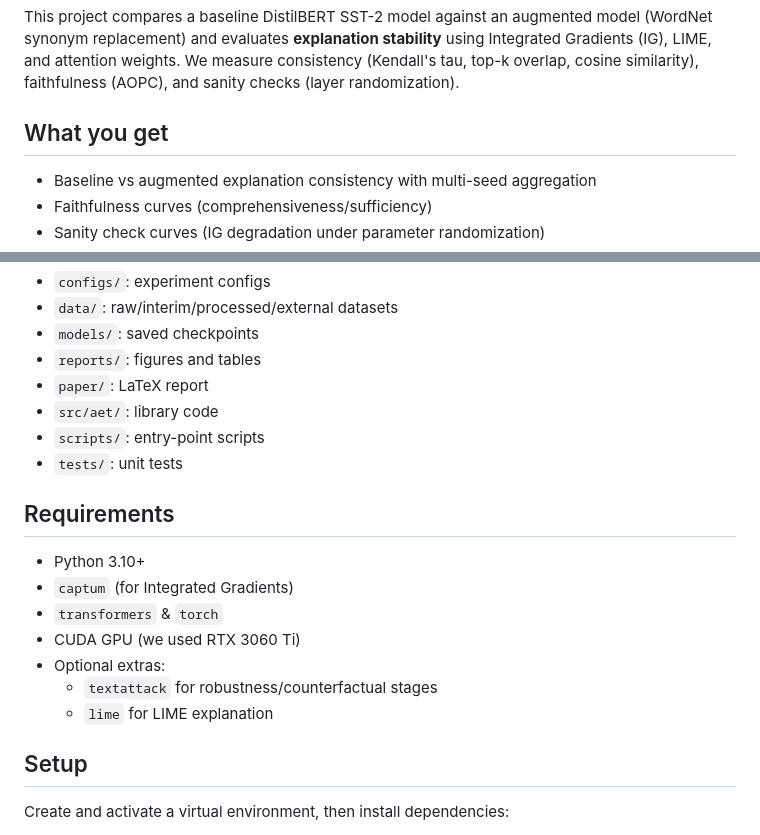
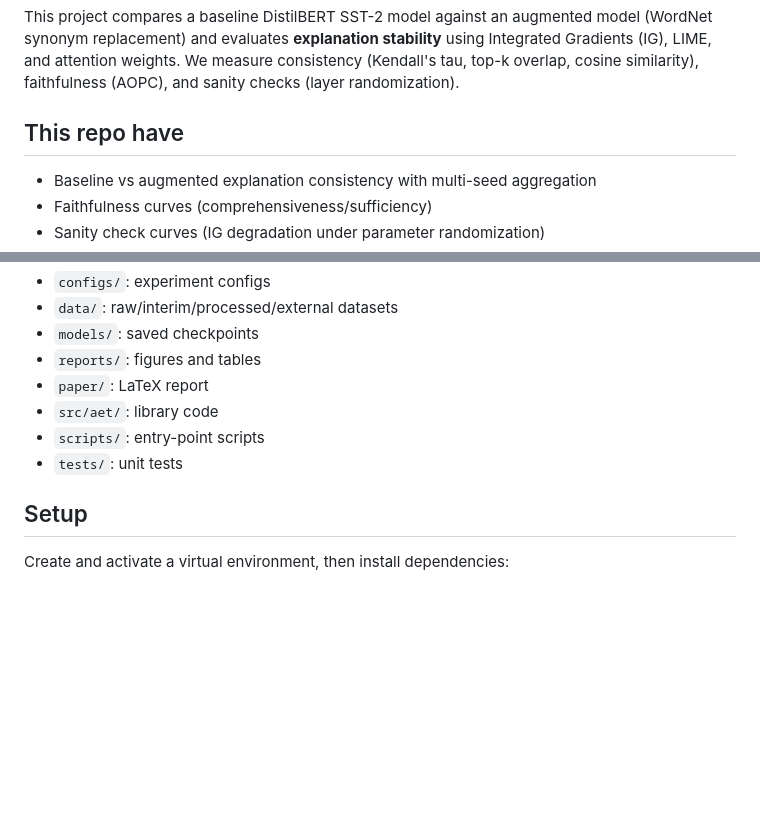
Before and after one commit to JohnyTarbouch/augmented-explained-transformer, a Markdown page: README.md, 2 parts joined by grey strips. Drawn GitHub-style; blank space fills up the shorter version.

Commit message:
Final Readme

```diff
--- a/README.md
+++ b/README.md
@@ -15,7 +15,7 @@ synonym replacement) and evaluates **explanation stability** using Integrated Gr
 LIME, and attention weights. We measure consistency (Kendall's tau, top-k overlap, cosine similarity),
 faithfulness (AOPC), and sanity checks (layer randomization).
 
-## What you get
+## This repo have
 - Baseline vs augmented explanation consistency with multi-seed aggregation
 - Faithfulness curves (comprehensiveness/sufficiency)
 - Sanity check curves (IG degradation under parameter randomization)
@@ -68,14 +68,6 @@ faithfulness (AOPC), and sanity checks (layer randomization).
 - `scripts/`: entry-point scripts
 - `tests/`: unit tests
 
-## Requirements
-- Python 3.10+
-- `captum` (for Integrated Gradients)
-- `transformers` & `torch`
-- CUDA GPU (we used RTX 3060 Ti)
-- Optional extras:
-  - `textattack` for robustness/counterfactual stages
-  - `lime` for LIME explanation
 
 ## Setup
 Create and activate a virtual environment, then install dependencies:
```
